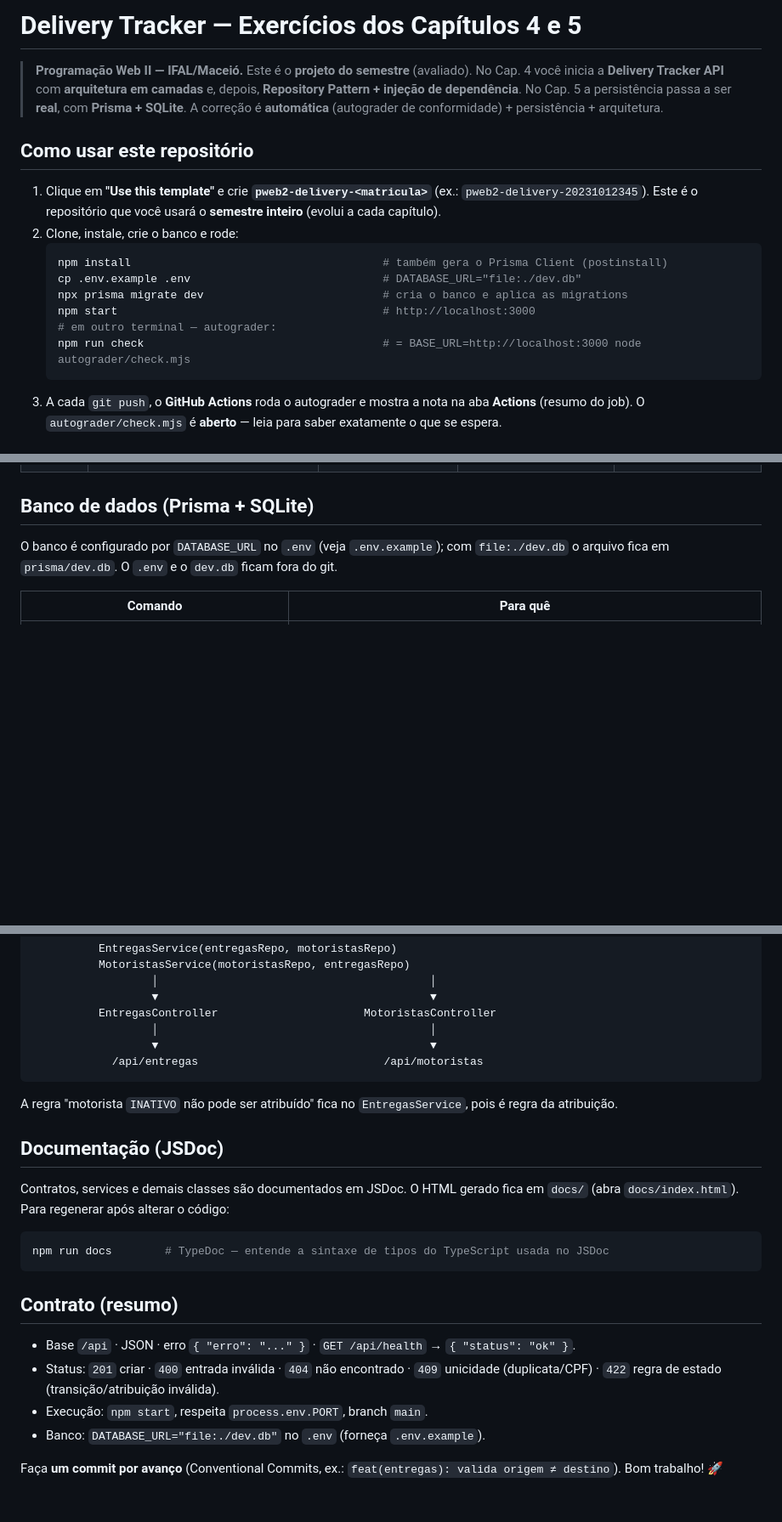
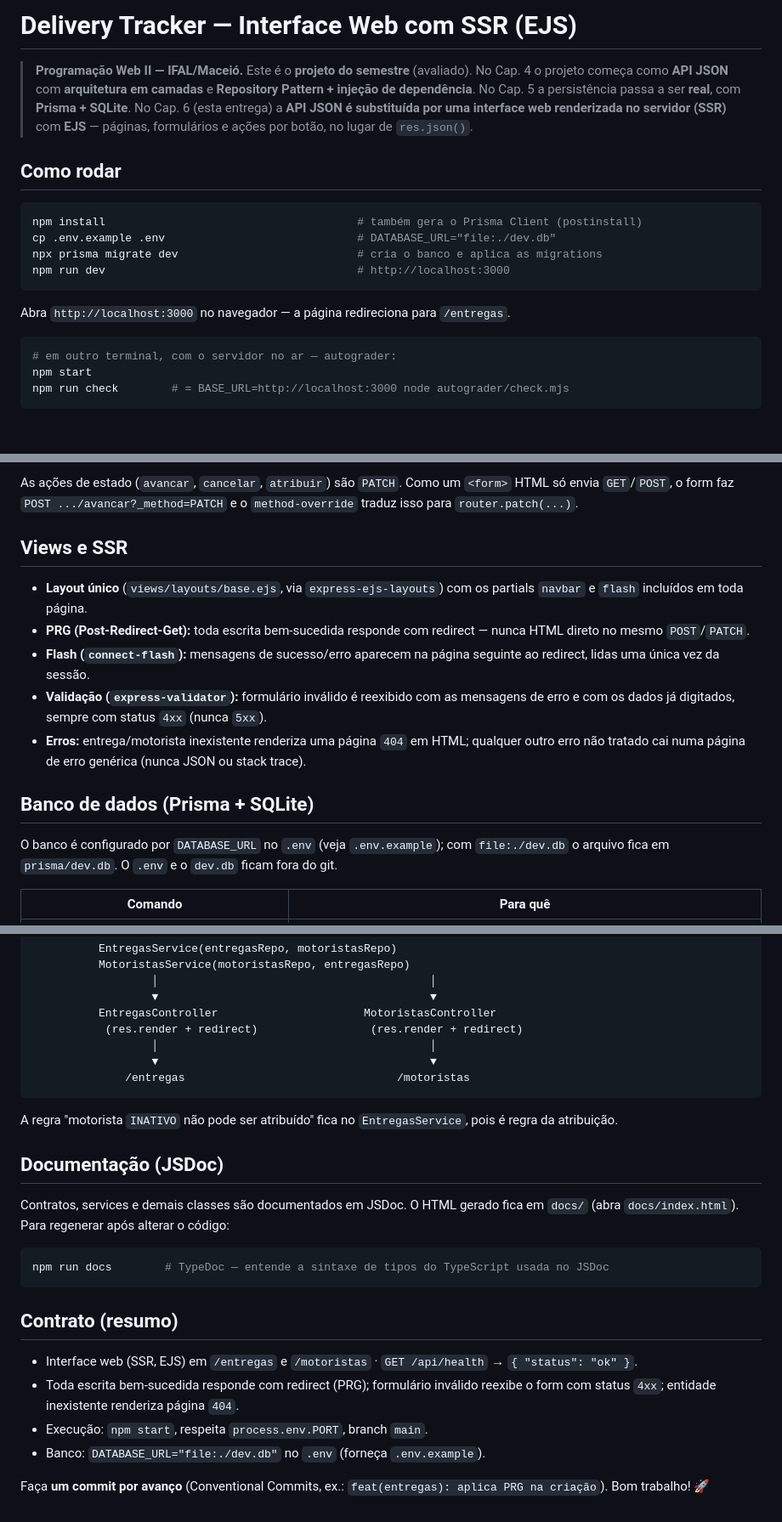
Before and after one commit to thomas-pinheiro/pweb2-delivery-2024001437, a Markdown page: README.md, 3 parts joined by grey strips. Shown at 85% size. Rendered like a GitHub page; blank space fills up the shorter version.

````diff
--- a/README.md
+++ b/README.md
@@ -1,22 +1,25 @@
-# Delivery Tracker — Exercícios dos Capítulos 4 e 5
+# Delivery Tracker — Interface Web com SSR (EJS)
 
-> **Programação Web II — IFAL/Maceió.** Este é o **projeto do semestre** (avaliado). No Cap. 4 você
-> inicia a **Delivery Tracker API** com **arquitetura em camadas** e, depois, **Repository Pattern +
-> injeção de dependência**. No Cap. 5 a persistência passa a ser **real**, com **Prisma + SQLite**.
-> A correção é **automática** (autograder de conformidade) + persistência + arquitetura.
+> **Programação Web II — IFAL/Maceió.** Este é o **projeto do semestre** (avaliado). No Cap. 4 o
+> projeto começa como **API JSON** com **arquitetura em camadas** e **Repository Pattern + injeção
+> de dependência**. No Cap. 5 a persistência passa a ser **real**, com **Prisma + SQLite**. No
+> Cap. 6 (esta entrega) a **API JSON é substituída por uma interface web renderizada no servidor
+> (SSR)** com **EJS** — páginas, formulários e ações por botão, no lugar de `res.json()`.
 
-## Como usar este repositório
+## Como rodar
 
-1. Clique em **"Use this template"** e crie **`pweb2-delivery-<matricula>`** (ex.: `pweb2-delivery-20231012345`).
-   Este é o repositório que você usará o **semestre inteiro** (evolui a cada capítulo).
-2. Clone, instale, crie o banco e rode:
-   ```bash
-   npm install                                      # também gera o Prisma Client (postinstall)
-   cp .env.example .env                             # DATABASE_URL="file:./dev.db"
-   npx prisma migrate dev                           # cria o banco e aplica as migrations
-   npm start                                        # http://localhost:3000
-   # em outro terminal — autograder:
-   npm run check                                    # = BASE_URL=http://localhost:3000 node autograder/check.mjs
-   ```
-3. A cada `git push`, o **GitHub Actions** roda o autograder e mostra a nota na aba **Actions**
-   (resumo do job). O `autograder/check.mjs` é **aberto** — leia para saber exatamente o que se espera.
+```bash
+npm install                                      # também gera o Prisma Client (postinstall)
+cp .env.example .env                             # DATABASE_URL="file:./dev.db"
+npx prisma migrate dev                           # cria o banco e aplica as migrations
+npm run dev                                      # http://localhost:3000
+```
+
+Abra `http://localhost:3000` no navegador — a página redireciona para `/entregas`.
+
+```bash
+# em outro terminal, com o servidor no ar — autograder:
+npm start
+npm run check        # = BASE_URL=http://localhost:3000 node autograder/check.mjs
+```
+
@@ -74,3 +93,19 @@ src/
+As ações de estado (`avancar`, `cancelar`, `atribuir`) são `PATCH`. Como um `<form>` HTML só
+envia `GET`/`POST`, o form faz `POST .../avancar?_method=PATCH` e o `method-override` traduz
+isso para `router.patch(...)`.
+
+## Views e SSR
+
+- **Layout único** (`views/layouts/base.ejs`, via `express-ejs-layouts`) com os partials
+  `navbar` e `flash` incluídos em toda página.
+- **PRG (Post-Redirect-Get):** toda escrita bem-sucedida responde com redirect — nunca HTML
+  direto no mesmo `POST`/`PATCH`.
+- **Flash (`connect-flash`):** mensagens de sucesso/erro aparecem na página seguinte ao
+  redirect, lidas uma única vez da sessão.
+- **Validação (`express-validator`):** formulário inválido é reexibido com as mensagens de
+  erro e com os dados já digitados, sempre com status `4xx` (nunca `5xx`).
+- **Erros:** entrega/motorista inexistente renderiza uma página `404` em HTML; qualquer outro
+  erro não tratado cai numa página de erro genérica (nunca JSON ou stack trace).
 
 ## Banco de dados (Prisma + SQLite)
 
@@ -117,9 +152,10 @@ mesmo contrato. Só os repositories acessam o Prisma Client.
                   │                                         │
                   ▼                                         ▼
           EntregasController                      MotoristasController
+           (res.render + redirect)                 (res.render + redirect)
                   │                                         │
                   ▼                                         ▼
-            /api/entregas                            /api/motoristas
+              /entregas                                /motoristas
 ```
 
 A regra "motorista `INATIVO` não pode ser atribuído" fica no `EntregasService`, pois é
@@ -136,11 +172,11 @@ npm run docs        # TypeDoc — entende a sintaxe de tipos do TypeScript usada
 
 ## Contrato (resumo)
 
-- Base `/api` · JSON · erro `{ "erro": "..." }` · `GET /api/health` → `{ "status": "ok" }`.
-- Status: `201` criar · `400` entrada inválida · `404` não encontrado · `409` unicidade
-  (duplicata/CPF) · `422` regra de estado (transição/atribuição inválida).
+- Interface web (SSR, EJS) em `/entregas` e `/motoristas` · `GET /api/health` → `{ "status": "ok" }`.
+- Toda escrita bem-sucedida responde com redirect (PRG); formulário inválido reexibe o form
+  com status `4xx`; entidade inexistente renderiza página `404`.
 - Execução: `npm start`, respeita `process.env.PORT`, branch `main`.
 - Banco: `DATABASE_URL="file:./dev.db"` no `.env` (forneça `.env.example`).
 
-Faça **um commit por avanço** (Conventional Commits, ex.: `feat(entregas): valida origem ≠ destino`).
+Faça **um commit por avanço** (Conventional Commits, ex.: `feat(entregas): aplica PRG na criação`).
 Bom trabalho! 🚀
````
Also changed, not shown: other parts of README.md (+40 -24 lines).
